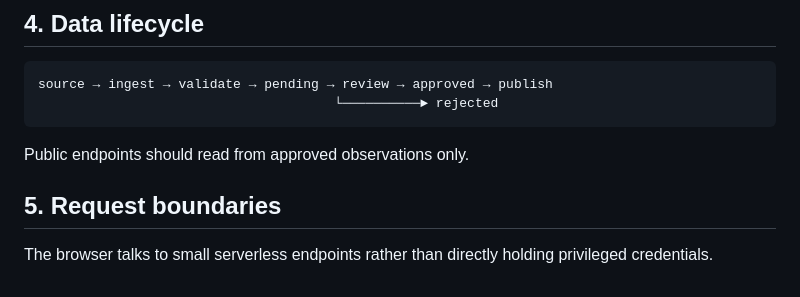
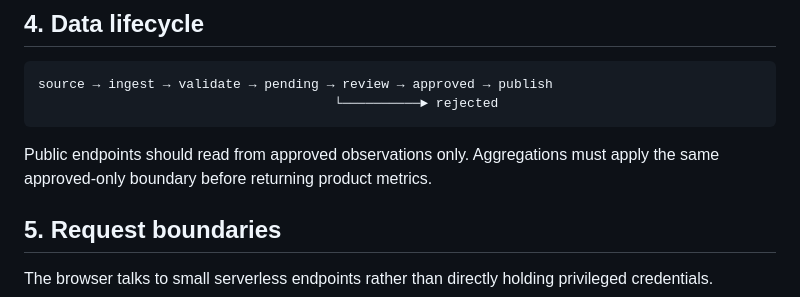
Before and after one commit to adionline15/odd-one, a Markdown page: docs/ARCHITECTURE.md, the part around the change. Drawn GitHub-style.

Commit message:
docs: define approved-data boundary

````diff
--- a/docs/ARCHITECTURE.md
+++ b/docs/ARCHITECTURE.md
@@ -76,7 +76,7 @@ source → ingest → validate → pending → review → approved → publish
                                       └──────────► rejected
 ```
 
-Public endpoints should read from approved observations only.
+Public endpoints should read from approved observations only. Aggregations must apply the same approved-only boundary before returning product metrics.
 
 ## 5. Request boundaries
 
````
